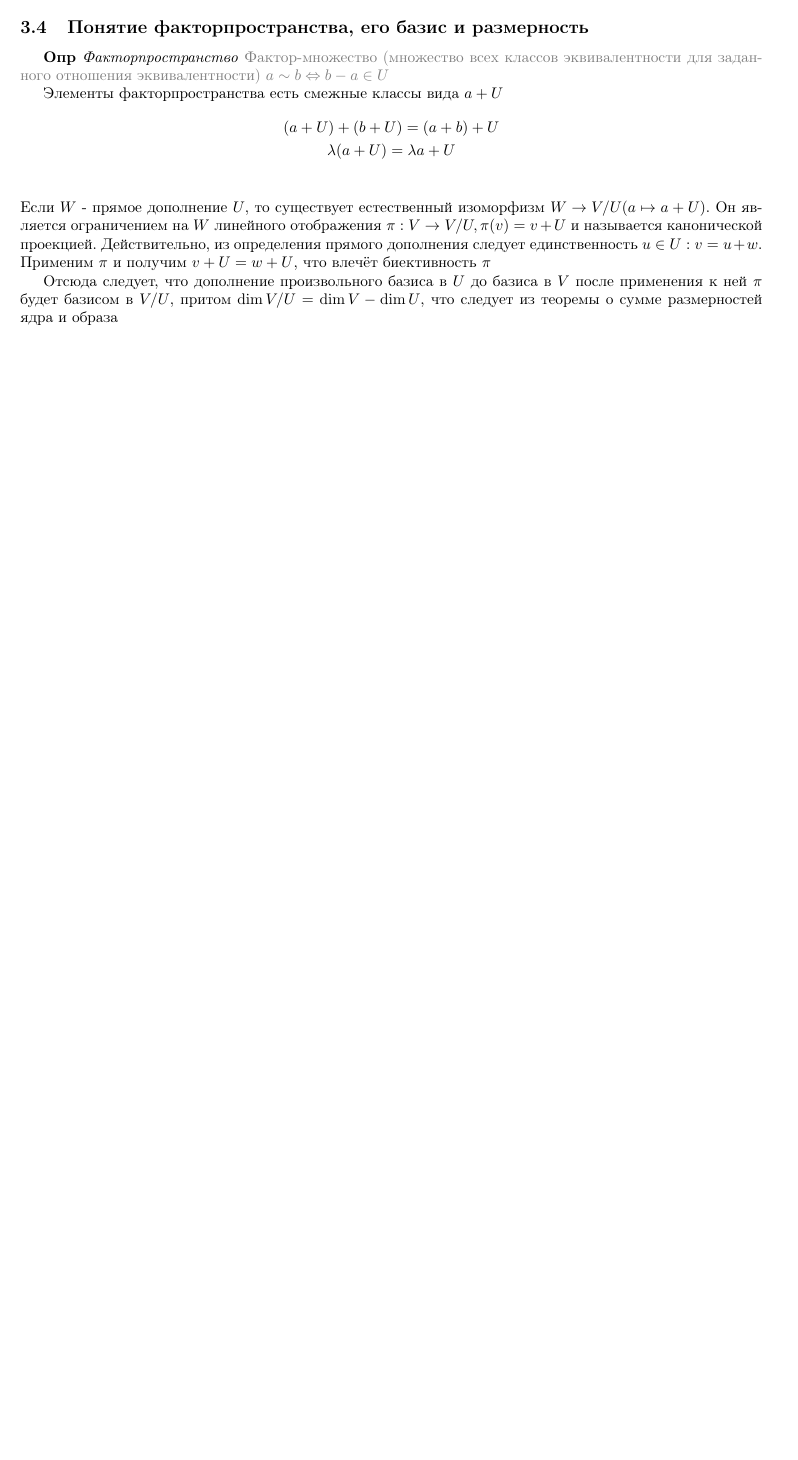
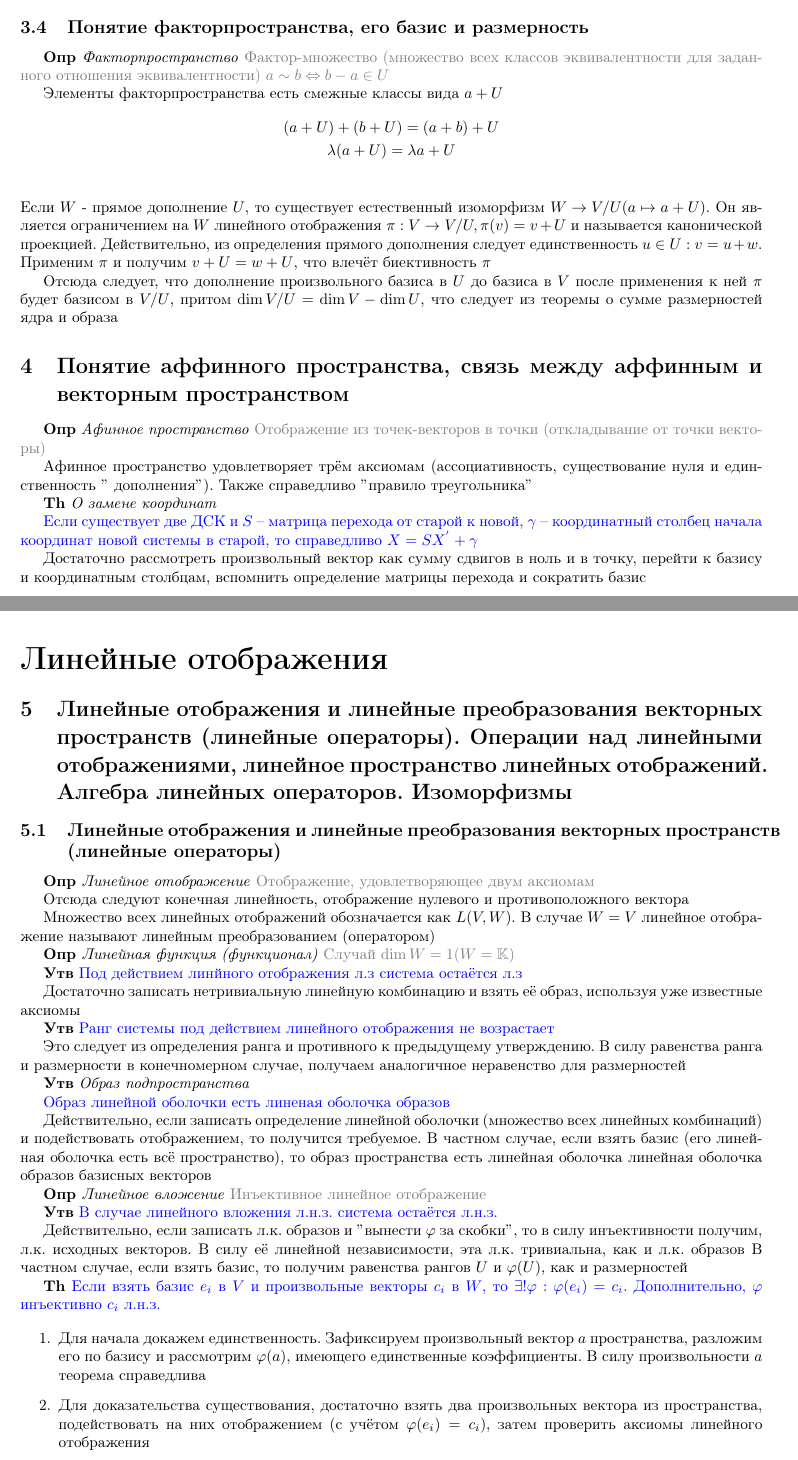
Before and after one commit to skyreaper925/random_tex_notes, a LaTeX document (src/linalg.tex, which reads src/linalg_themes/linear_mapping_1.tex): part of page 5 of 5 before the commit and two parts of pages 5 and 6 of 8 after it, the two joined at a grey line, cut so that both start at the same text, the shorter picture padded with empty space. Compiled offline with pdfLaTeX.

Commit message:
vector space, part 4 linear_mapping, part 1

```diff
--- a/src/linalg.tex
+++ b/src/linalg.tex
@@ -31,6 +31,7 @@
 \usepackage{booktabs}
 \usepackage{listings}
 \usepackage{lstmisc}
+\usepackage{mathtools}
 
 \graphicspath{{images/}}
 \DeclareGraphicsExtensions{.pdf,.png,.jpg}
@@ -210,4 +211,30 @@
 
     \input{linalg_themes/vector_space_3}
 
+
+    \section{Понятие аффинного пространства, связь между аффинным и векторным пространством}
+
+    \textbf{Опр} \textit{Афинное пространство} \textcolor{gray}{Отображение из точек-векторов в точки (откладывание
+    от точки векторы)}
+
+    Афинное пространство удовлетворяет трём аксиомам (ассоциативность, существование нуля и единственность \("\)
+    дополнения\("\)). Также справедливо \("\)правило треугольника\("\)
+
+    \textbf{Th} \textit{О замене координат}
+
+    \textcolor{blue}{Если существует две ДСК и $S$ -- матрица перехода от старой к новой, $\gamma$
+        -- координатный столбец начала координат новой системы в старой, то справедливо $X = SX^{'} + \gamma$}
+
+    Достаточно рассмотреть произвольный вектор как сумму сдвигов в ноль и в точку, перейти к базису и координатным
+    столбцам, вспомнить определение матрицы перехода и сократить базис
+
+    \addcontentsline{toc}{section}{Линейные отображения} \part*{Линейные отображения}
+
+    \section{Линейные отображения и линейные преобразования векторных пространств (линейные операторы).
+    Операции над линейными отображениями, линейное пространство линейных отображений.
+    Алгебра линейных операторов.
+    Изоморфизмы}
+
+    \input{linalg_themes/linear_mapping_1}
+
 \end{document}
--- /dev/null
+++ b/src/linalg_themes/linear_mapping_1.tex
@@ -0,0 +1,49 @@
+\subsection{Линейные отображения и линейные преобразования векторных пространств (линейные операторы)}
+
+\textbf{Опр} \textit{Линейное отображение} \textcolor{gray}{Отображение, удовлетворяющее двум аксиомам}
+
+Отсюда следуют конечная линейность, отображение нулевого и противоположного вектора
+
+Множество всех линейных отображений обозначается как $L(V, W)$.
+В случае $W = V$ линейное отображение называют линейным преобразованием (оператором)
+
+\textbf{Опр} \textit{Линейная функция (функционал)} \textcolor{gray}{Случай $\dim W = 1 (W = \mathbb{K})$}
+
+\textbf{Утв} \textcolor{blue}{Под действием линйного отображения л.з система остаётся л.з}
+
+Достаточно записать нетривиальную линейную комбинацию и взять её образ, используя уже известные аксиомы
+
+\textbf{Утв} \textcolor{blue}{Ранг системы под действием линейного отображения не возрастает}
+
+Это следует из определения ранга и противного к предыдущему утверждению.
+В силу равенства ранга и размерности в конечномерном случае, получаем аналогичное неравенство для размерностей
+
+\textbf{Утв} \textit{Образ подпространства}
+
+\textcolor{blue}{Образ линейной оболочки есть линеная оболочка образов}
+
+Действительно, если записать определение линейной оболочки (множество всех линейных комбинаций) и подействовать
+отображением, то получится требуемое.
+В частном случае, если взять базис (его линейная оболочка есть всё пространство), то образ пространства есть
+линейная оболочка линейная оболочка образов базисных векторов
+
+\textbf{Опр} \textit{Линейное вложение} \textcolor{gray}{Инъективное линейное отображение}
+
+\textbf{Утв} \textcolor{blue}{В случае линейного вложения л.н.з. система остаётся л.н.з.}
+
+Действительно, если записать л.к. образов и \("\)вынести $\varphi$ за скобки\("\), то в силу инъективности
+получим, л.к. исходных векторов.
+В силу её линейной независимости, эта л.к. тривиальна, как и л.к. образов
+В частном случае, если взять базис, то получим равенства рангов $U$ и $\varphi (U)$, как и размерностей
+
+\textbf{Th} \textcolor{blue}{Если взять базис $e_i$ в $V$ и произвольные векторы $c_i$ в $W$, то
+    $\exists ! \varphi: \varphi(e_i) = c_i$. Дополнительно, $\varphi$ инъективно $c_i$ л.н.з.}
+
+\begin{enumerate}
+    \item Для начала докажем единственность.
+    Зафиксируем произвольный вектор $a$ пространства, разложим его по базису и рассмотрим $\varphi (a)$, имеющего
+    единственные коэффициенты.
+    В силу произвольности $a$ теорема справедлива
+    \item Для доказательства существования, достаточно взять два произвольных вектора из пространства,
+    подействовать на них отображением (с учётом $\varphi(e_i) = c_i$), затем проверить аксиомы линейного отображения
+    \item $\Rightarrow$: следует из предыдущего утверждения
```
Also changed, not shown: out/linalg.pdf, src/linalg_themes/linear_mapping_1.tex (96 more changed lines).
